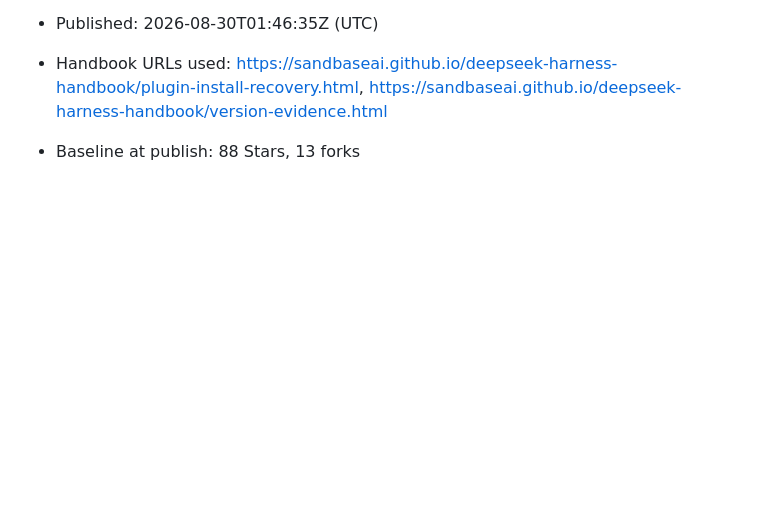
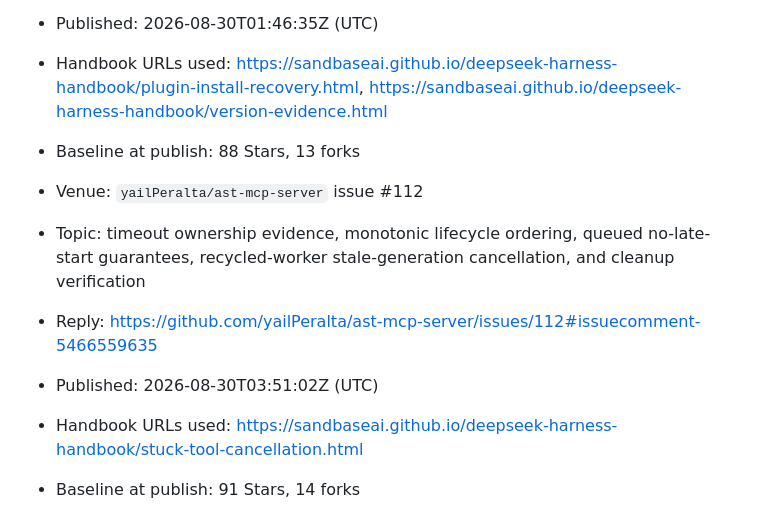
Before and after one commit to sandbaseai/deepseek-harness-handbook, a Markdown page: promotion/2026-08-discussion-kit.md, the part around the change. GitHub-like rendering; blank space fills up the shorter version.

Commit message:
docs: record timeout ownership outreach

```diff
--- a/promotion/2026-08-discussion-kit.md
+++ b/promotion/2026-08-discussion-kit.md
@@ -1314,3 +1314,10 @@ evidence.
 - Published: 2026-08-30T01:46:35Z (UTC)
 - Handbook URLs used: <https://sandbaseai.github.io/deepseek-harness-handbook/plugin-install-recovery.html>, <https://sandbaseai.github.io/deepseek-harness-handbook/version-evidence.html>
 - Baseline at publish: 88 Stars, 13 forks
+
+- Venue: `yailPeralta/ast-mcp-server` issue #112
+- Topic: timeout ownership evidence, monotonic lifecycle ordering, queued no-late-start guarantees, recycled-worker stale-generation cancellation, and cleanup verification
+- Reply: <https://github.com/yailPeralta/ast-mcp-server/issues/112#issuecomment-5466559635>
+- Published: 2026-08-30T03:51:02Z (UTC)
+- Handbook URLs used: <https://sandbaseai.github.io/deepseek-harness-handbook/stuck-tool-cancellation.html>
+- Baseline at publish: 91 Stars, 14 forks
```
